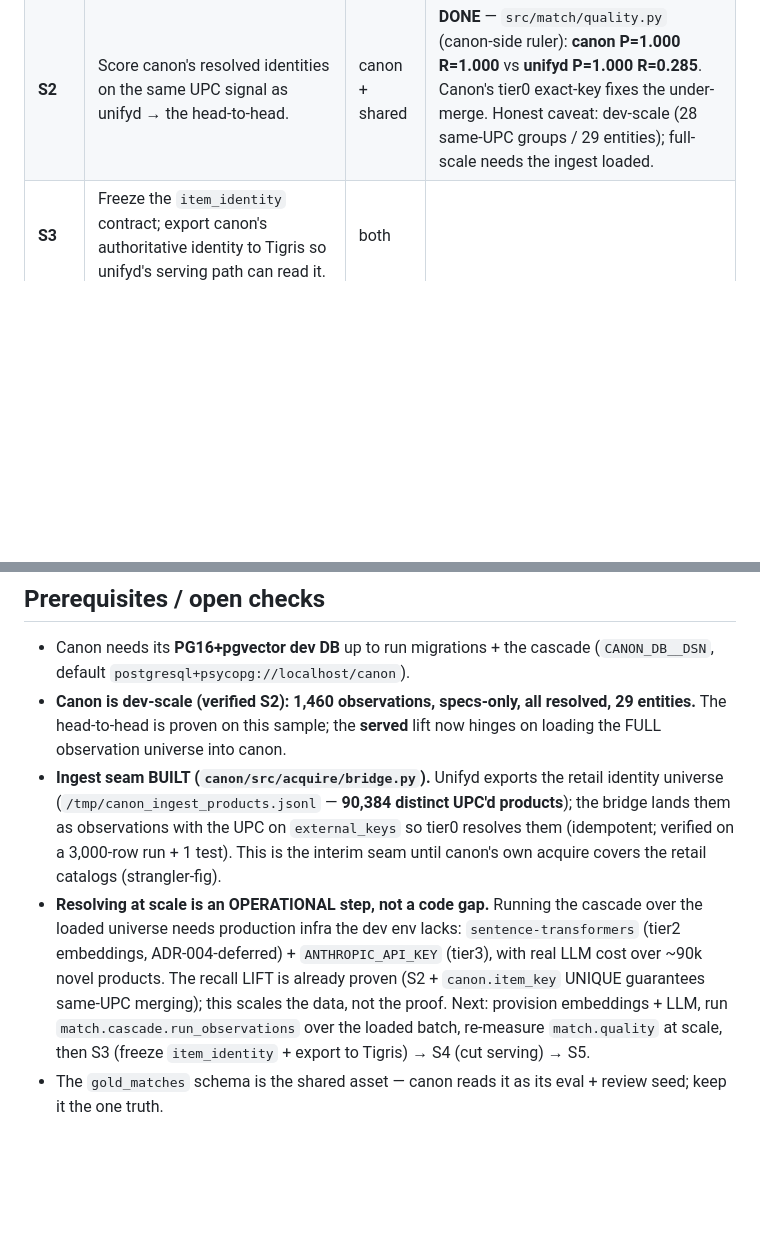
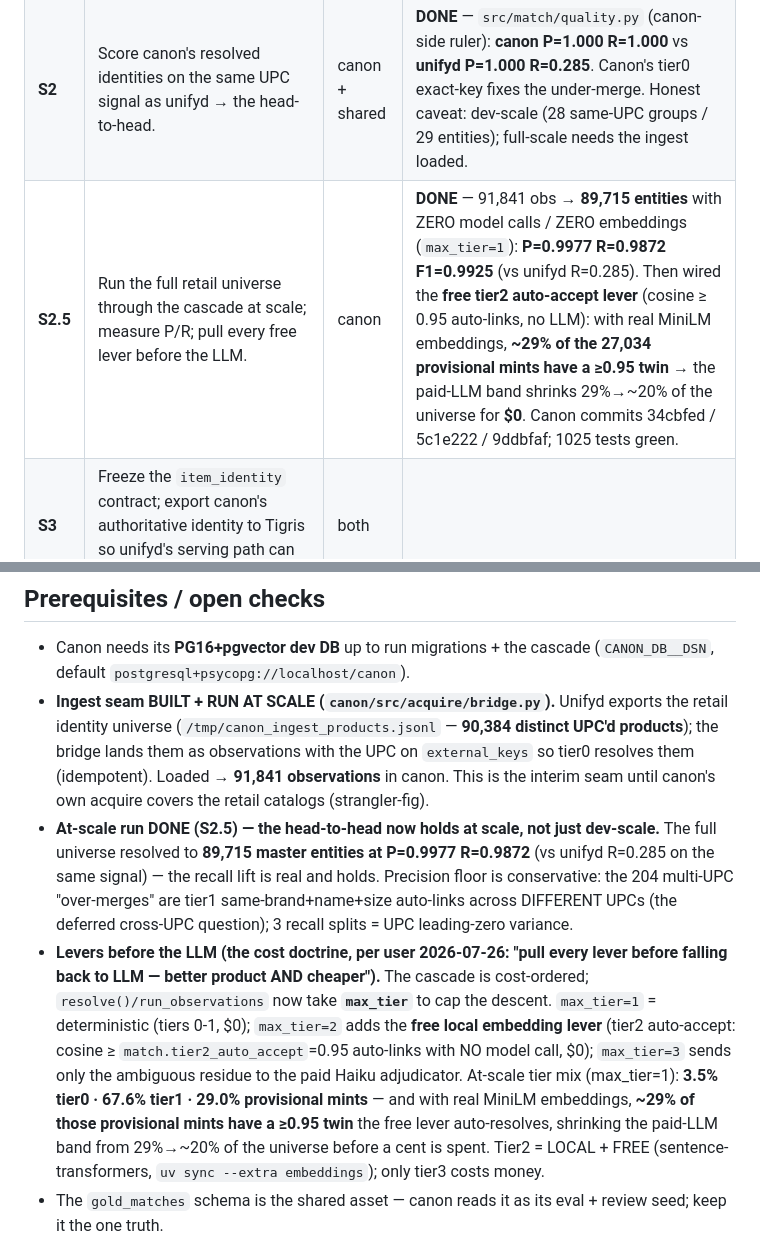
Before and after one commit to cfenness/hoodie-suite, a Markdown page: MATCHING-CONVERGENCE.md, 2 parts joined by grey strips. Rendered like a GitHub page; blank space fills up the shorter version.

Commit message:
docs(convergence): S2.5 — at-scale run + free tier2 lever before the LLM
The head-to-head now holds at scale: 91,841 obs → 89,715 entities at P=0.9977
R=0.9872 (vs unifyd R=0.285), zero model calls. Documents the max_tier cap and the
tier2 auto-accept lever: ~29% of provisional mints have a ≥0.95 embedding twin, so
the paid-LLM band shrinks 29%→~20% of the universe for $0. Replaces the stale
"resolving at scale is operational, not done" note.

Co-Authored-By: Claude Opus 4.8 <noreply@anthropic.com>

```diff
--- a/MATCHING-CONVERGENCE.md
+++ b/MATCHING-CONVERGENCE.md
@@ -52,6 +52,7 @@ unifyd engine. Building one would be the exact duplication we're avoiding.
 |---|---|---|---|
 | **S1** | Land canon's in-flight **0011 real-data hardening** (UPC→external_keys so tier0 fires; one-open-review-per-observation). Verify its gate. | canon | **DONE** — completed the force-stopped edit (2 test-seed gaps); canon full suite 1020 green; landed on canon main. |
 | **S2** | Score canon's resolved identities on the same UPC signal as unifyd → the head-to-head. | canon + shared | **DONE** — `src/match/quality.py` (canon-side ruler): **canon P=1.000 R=1.000** vs **unifyd P=1.000 R=0.285**. Canon's tier0 exact-key fixes the under-merge. Honest caveat: dev-scale (28 same-UPC groups / 29 entities); full-scale needs the ingest loaded. |
+| **S2.5** | Run the full retail universe through the cascade at scale; measure P/R; pull every free lever before the LLM. | canon | **DONE** — 91,841 obs → **89,715 entities** with ZERO model calls / ZERO embeddings (`max_tier=1`): **P=0.9977 R=0.9872 F1=0.9925** (vs unifyd R=0.285). Then wired the **free tier2 auto-accept lever** (cosine ≥ 0.95 auto-links, no LLM): with real MiniLM embeddings, **~29% of the 27,034 provisional mints have a ≥0.95 twin** → the paid-LLM band shrinks 29%→~20% of the universe for **$0**. Canon commits 34cbfed / 5c1e222 / 9ddbfaf; 1025 tests green. |
 | **S3** | Freeze the `item_identity` contract; export canon's authoritative identity to Tigris so unifyd's serving path can read it. | both | |
 | **S4** | Cut velocity/dim_item/marts to read `item_identity` (canon supersedes unifyd `item_key`); `master_quality` scores the SERVED identity. | unifyd | |
 | **S5** | Retire unifyd matching to the deterministic pre-filter (or drop it); canon authoritative for all identity. | both | strangler-fig complete |
@@ -60,21 +61,25 @@ unifyd engine. Building one would be the exact duplication we're avoiding.
 
 - Canon needs its **PG16+pgvector dev DB** up to run migrations + the cascade (`CANON_DB__DSN`,
   default `postgresql+psycopg://localhost/canon`).
-- **Canon is dev-scale (verified S2): 1,460 observations, specs-only, all resolved, 29 entities.** The
-  head-to-head is proven on this sample; the **served** lift now hinges on loading the FULL observation
-  universe into canon.
-- **Ingest seam BUILT (`canon/src/acquire/bridge.py`).** Unifyd exports the retail identity universe
-  (`/tmp/canon_ingest_products.jsonl` — **90,384 distinct UPC'd products**); the bridge lands them as
-  observations with the UPC on `external_keys` so tier0 resolves them (idempotent; verified on a
-  3,000-row run + 1 test). This is the interim seam until canon's own acquire covers the retail
-  catalogs (strangler-fig).
-- **Resolving at scale is an OPERATIONAL step, not a code gap.** Running the cascade over the loaded
-  universe needs production infra the dev env lacks: `sentence-transformers` (tier2 embeddings,
-  ADR-004-deferred) + `ANTHROPIC_API_KEY` (tier3), with real LLM cost over ~90k novel products. The
-  recall LIFT is already proven (S2 + `canon.item_key` UNIQUE guarantees same-UPC merging); this scales
-  the data, not the proof. Next: provision embeddings + LLM, run `match.cascade.run_observations` over
-  the loaded batch, re-measure `match.quality` at scale, then S3 (freeze `item_identity` + export to
-  Tigris) → S4 (cut serving) → S5.
+- **Ingest seam BUILT + RUN AT SCALE (`canon/src/acquire/bridge.py`).** Unifyd exports the retail
+  identity universe (`/tmp/canon_ingest_products.jsonl` — **90,384 distinct UPC'd products**); the
+  bridge lands them as observations with the UPC on `external_keys` so tier0 resolves them (idempotent).
+  Loaded → **91,841 observations** in canon. This is the interim seam until canon's own acquire covers
+  the retail catalogs (strangler-fig).
+- **At-scale run DONE (S2.5) — the head-to-head now holds at scale, not just dev-scale.** The full
+  universe resolved to **89,715 master entities at P=0.9977 R=0.9872** (vs unifyd R=0.285 on the same
+  signal) — the recall lift is real and holds. Precision floor is conservative: the 204 multi-UPC
+  "over-merges" are tier1 same-brand+name+size auto-links across DIFFERENT UPCs (the deferred cross-UPC
+  question); 3 recall splits = UPC leading-zero variance.
+- **Levers before the LLM (the cost doctrine, per user 2026-07-26: "pull every lever before falling
+  back to LLM — better product AND cheaper").** The cascade is cost-ordered; `resolve()/run_observations`
+  now take **`max_tier`** to cap the descent. `max_tier=1` = deterministic (tiers 0-1, $0); `max_tier=2`
+  adds the **free local embedding lever** (tier2 auto-accept: cosine ≥ `match.tier2_auto_accept`=0.95
+  auto-links with NO model call, $0); `max_tier=3` sends only the ambiguous residue to the paid Haiku
+  adjudicator. At-scale tier mix (max_tier=1): **3.5% tier0 · 67.6% tier1 · 29.0% provisional mints** —
+  and with real MiniLM embeddings, **~29% of those provisional mints have a ≥0.95 twin** the free lever
+  auto-resolves, shrinking the paid-LLM band from 29%→~20% of the universe before a cent is spent.
+  Tier2 = LOCAL + FREE (sentence-transformers, `uv sync --extra embeddings`); only tier3 costs money.
 - The `gold_matches` schema is the shared asset — canon reads it as its eval + review seed; keep it
   the one truth.
 
```
